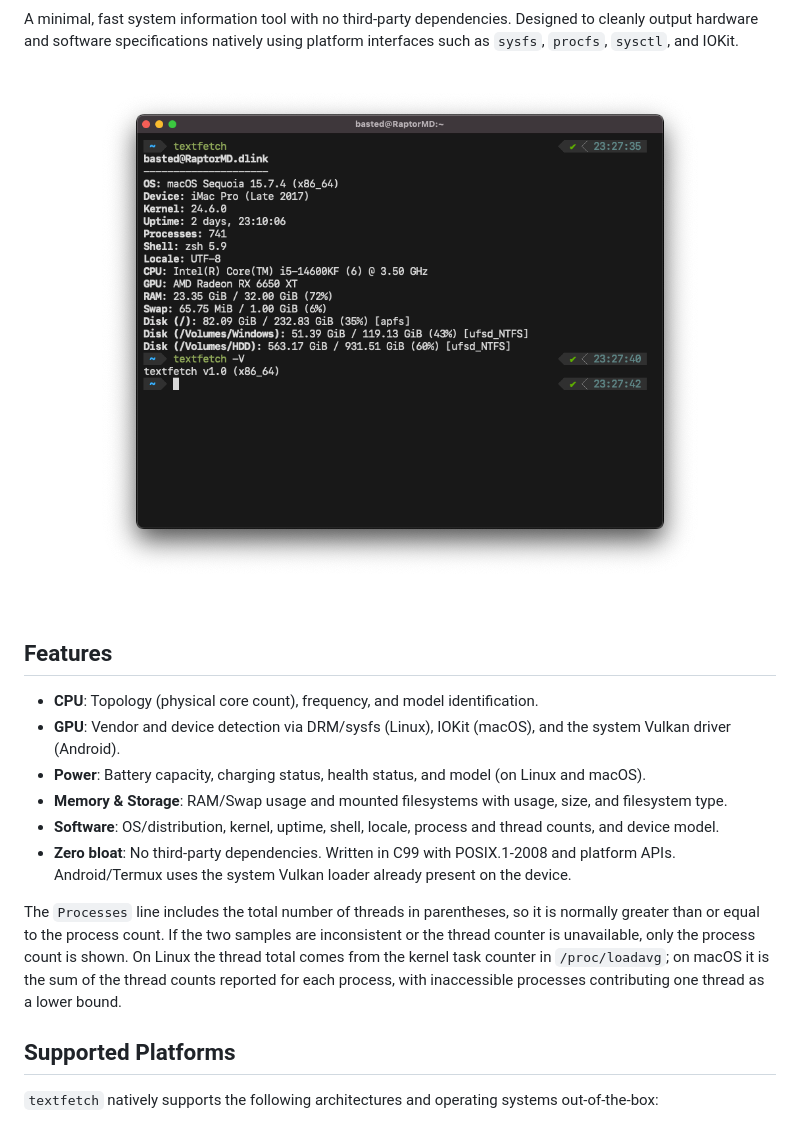
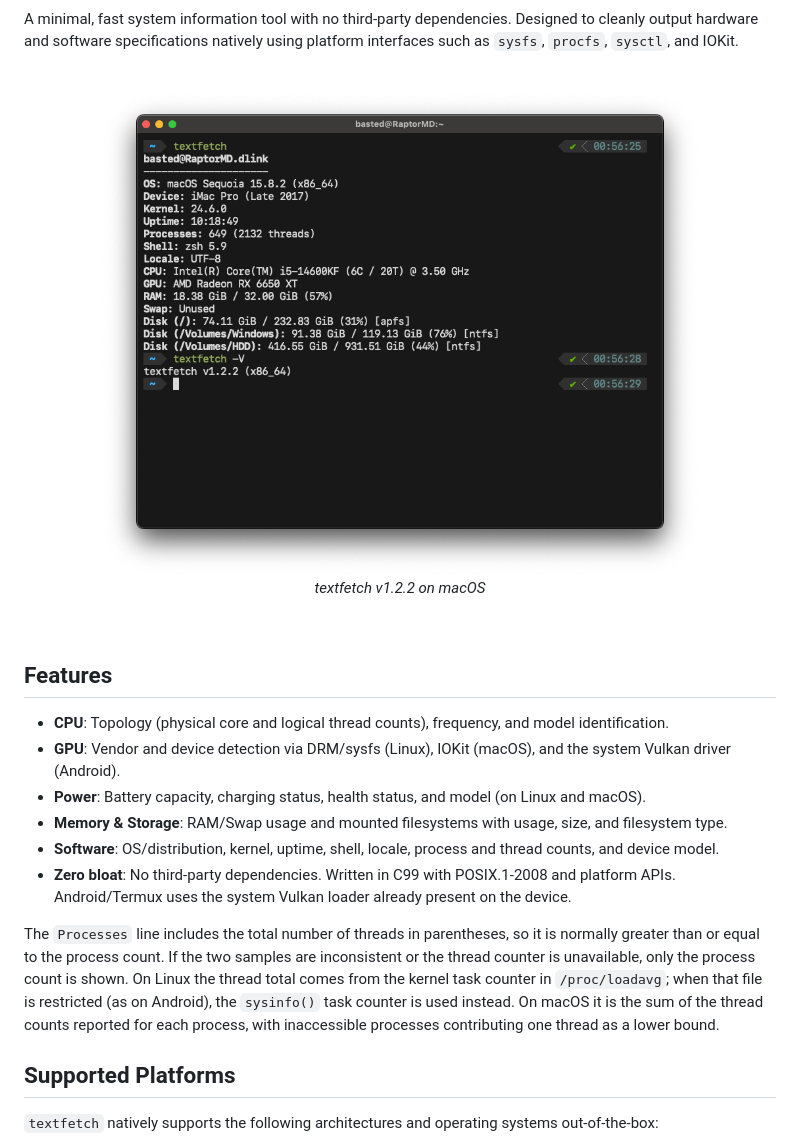
Before and after one commit to b1sted/textfetch, a Markdown page: README.md, the part around the change. GitHub-like rendering; pictures changed too: .github/assets/demo.png.

Commit message:
docs(readme): refresh the v1.2.2 demo and process details
Add the v1.2.2 macOS caption to the refreshed demo screenshot, document the sysinfo() task counter fallback when /proc/loadavg is restricted, and describe CPU topology as physical cores plus logical threads.

```diff
--- a/README.md
+++ b/README.md
@@ -29,19 +29,21 @@ A minimal, fast system information tool with no third-party dependencies. Design
 <br>
 <p align="center">
   <img src=".github/assets/demo.png" alt="textfetch demo" width="600"/>
+  <br>
+  <em>textfetch v1.2.2 on macOS</em>
 </p>
 <br>
 
 ## Features
 
-- **CPU**: Topology (physical core count), frequency, and model identification.
+- **CPU**: Topology (physical core and logical thread counts), frequency, and model identification.
 - **GPU**: Vendor and device detection via DRM/sysfs (Linux), IOKit (macOS), and the system Vulkan driver (Android).
 - **Power**: Battery capacity, charging status, health status, and model (on Linux and macOS).
 - **Memory & Storage**: RAM/Swap usage and mounted filesystems with usage, size, and filesystem type.
 - **Software**: OS/distribution, kernel, uptime, shell, locale, process and thread counts, and device model.
 - **Zero bloat**: No third-party dependencies. Written in C99 with POSIX.1-2008 and platform APIs. Android/Termux uses the system Vulkan loader already present on the device.
 
-The `Processes` line includes the total number of threads in parentheses, so it is normally greater than or equal to the process count. If the two samples are inconsistent or the thread counter is unavailable, only the process count is shown. On Linux the thread total comes from the kernel task counter in `/proc/loadavg`; on macOS it is the sum of the thread counts reported for each process, with inaccessible processes contributing one thread as a lower bound.
+The `Processes` line includes the total number of threads in parentheses, so it is normally greater than or equal to the process count. If the two samples are inconsistent or the thread counter is unavailable, only the process count is shown. On Linux the thread total comes from the kernel task counter in `/proc/loadavg`; when that file is restricted (as on Android), the `sysinfo()` task counter is used instead. On macOS it is the sum of the thread counts reported for each process, with inaccessible processes contributing one thread as a lower bound.
 
 ## Supported Platforms
 
```
